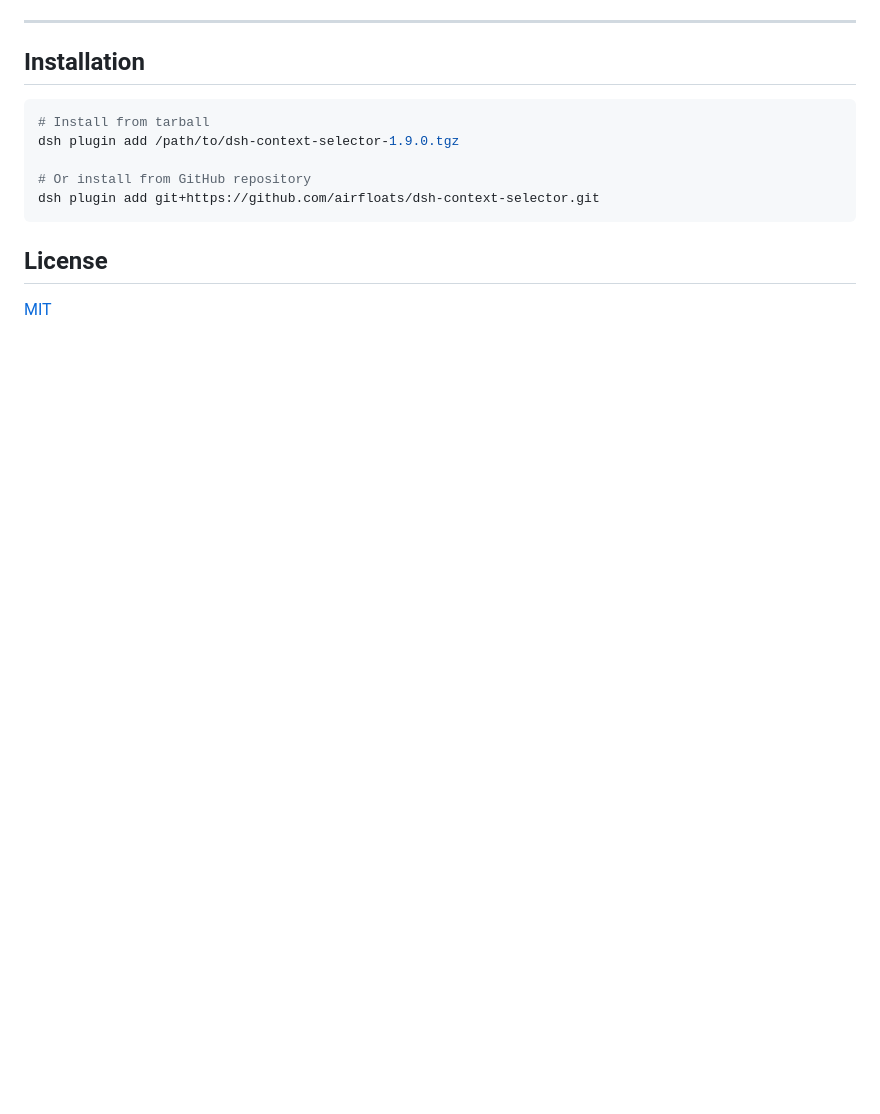
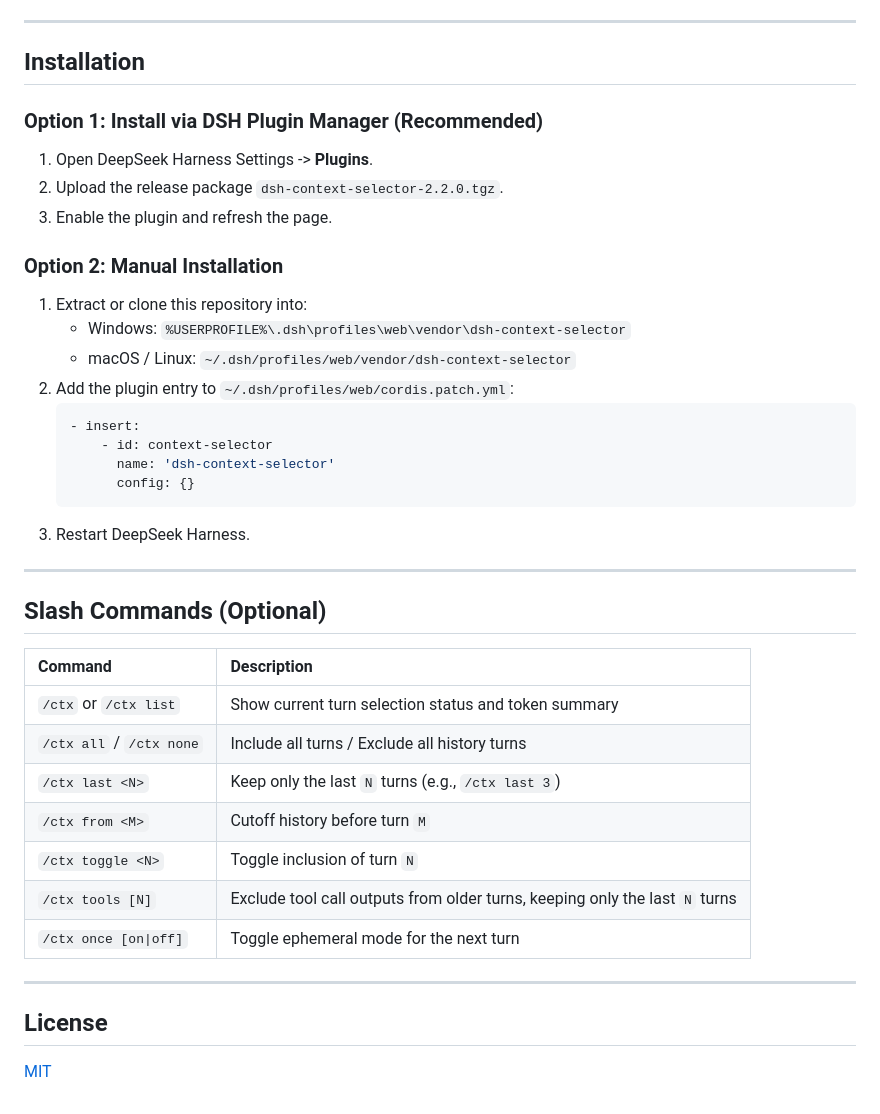
Before and after one commit to airfloats/dsh-context-selector, a Markdown page: README.en.md, the part around one of its changes. Rendered like a GitHub page; blank space fills up the shorter version.

Commit message:
Release v2.2.0: system prompt preset/custom override & updated docs with screenshots

````diff
--- a/README.en.md
+++ b/README.en.md
@@ -33,13 +42,41 @@ Per-row context checkbox selector plugin for **DeepSeek Harness (DSH)** Web UI.
 
 ## Installation
 
-```bash
-# Install from tarball
-dsh plugin add /path/to/dsh-context-selector-1.9.0.tgz
+### Option 1: Install via DSH Plugin Manager (Recommended)
 
-# Or install from GitHub repository
-dsh plugin add git+https://github.com/airfloats/dsh-context-selector.git
-```
+1. Open DeepSeek Harness Settings -> **Plugins**.
+2. Upload the release package `dsh-context-selector-2.2.0.tgz`.
+3. Enable the plugin and refresh the page.
+
+### Option 2: Manual Installation
+
+1. Extract or clone this repository into:
+   - Windows: `%USERPROFILE%\.dsh\profiles\web\vendor\dsh-context-selector`
+   - macOS / Linux: `~/.dsh/profiles/web/vendor/dsh-context-selector`
+2. Add the plugin entry to `~/.dsh/profiles/web/cordis.patch.yml`:
+   ```yaml
+   - insert:
+       - id: context-selector
+         name: 'dsh-context-selector'
+         config: {}
+   ```
+3. Restart DeepSeek Harness.
+
+---
+
+## Slash Commands (Optional)
+
+| Command | Description |
+| :--- | :--- |
+| `/ctx` or `/ctx list` | Show current turn selection status and token summary |
+| `/ctx all` / `/ctx none` | Include all turns / Exclude all history turns |
+| `/ctx last <N>` | Keep only the last `N` turns (e.g., `/ctx last 3`) |
+| `/ctx from <M>` | Cutoff history before turn `M` |
+| `/ctx toggle <N>` | Toggle inclusion of turn `N` |
+| `/ctx tools [N]` | Exclude tool call outputs from older turns, keeping only the last `N` turns |
+| `/ctx once [on\|off]` | Toggle ephemeral mode for the next turn |
+
+---
 
 ## License
 
````
Also changed, not shown: other parts of README.en.md (+29 -20 lines), README.md (+59 -47 lines), docs/context-capsules.png (added), docs/context-list.png (added), docs/inspector-messages.png (added), docs/inspector-tools.png (added), 3 other files.
